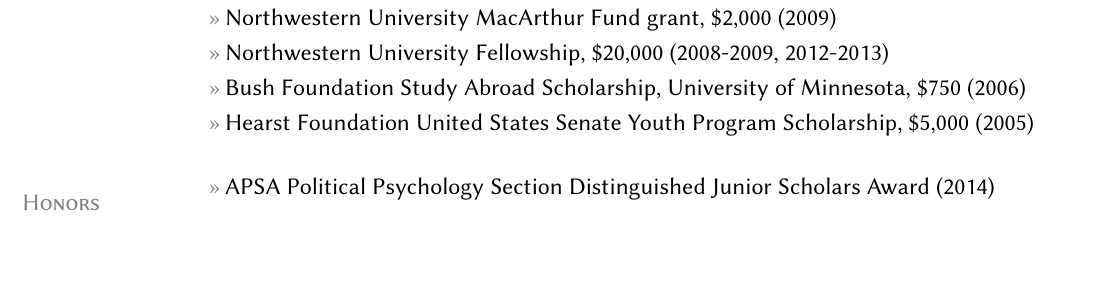
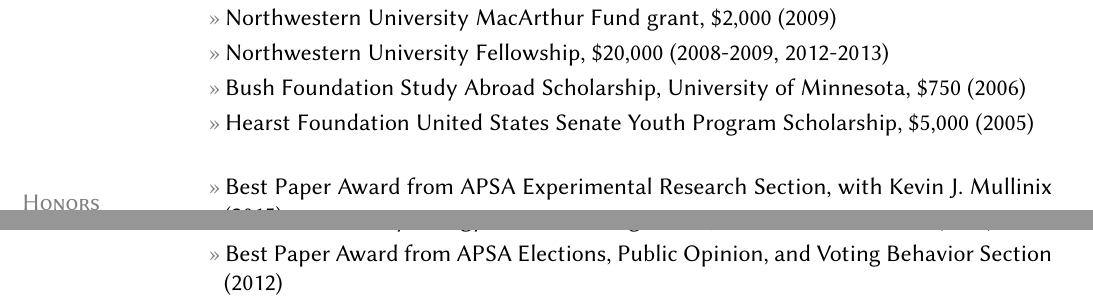
Before and after one commit to leeper/leeper.github.io, a LaTeX CV (cv/cv.tex): part of page 3 of 10 before the commit and two parts of pages 3 and 4 of 10 after it, the two joined at a grey line, cut so that both start at the same text, the shorter picture padded with empty space. Compiled offline with pdfLaTeX.

Commit message:
add APSA exp paper award [skip ci]

```diff
--- a/cv/cv.tex
+++ b/cv/cv.tex
@@ -137,6 +137,7 @@
 \entry{Hearst Foundation United States Senate Youth Program Scholarship, \$5,000 (2005)}
 
 \section{Honors\\and\\Awards}
+\entry{Best Paper Award from APSA Experimental Research Section, with Kevin J. Mullinix (2015)}
 \entry{APSA Political Psychology Section Distinguished Junior Scholars Award (2014)}
 \entry{Best Paper Award from APSA Elections, Public Opinion, and Voting Behavior Section (2012)}
 \entry{Timothy Cook Best Graduate Student Paper Award from APSA Political Communication Section (2012)}
```
